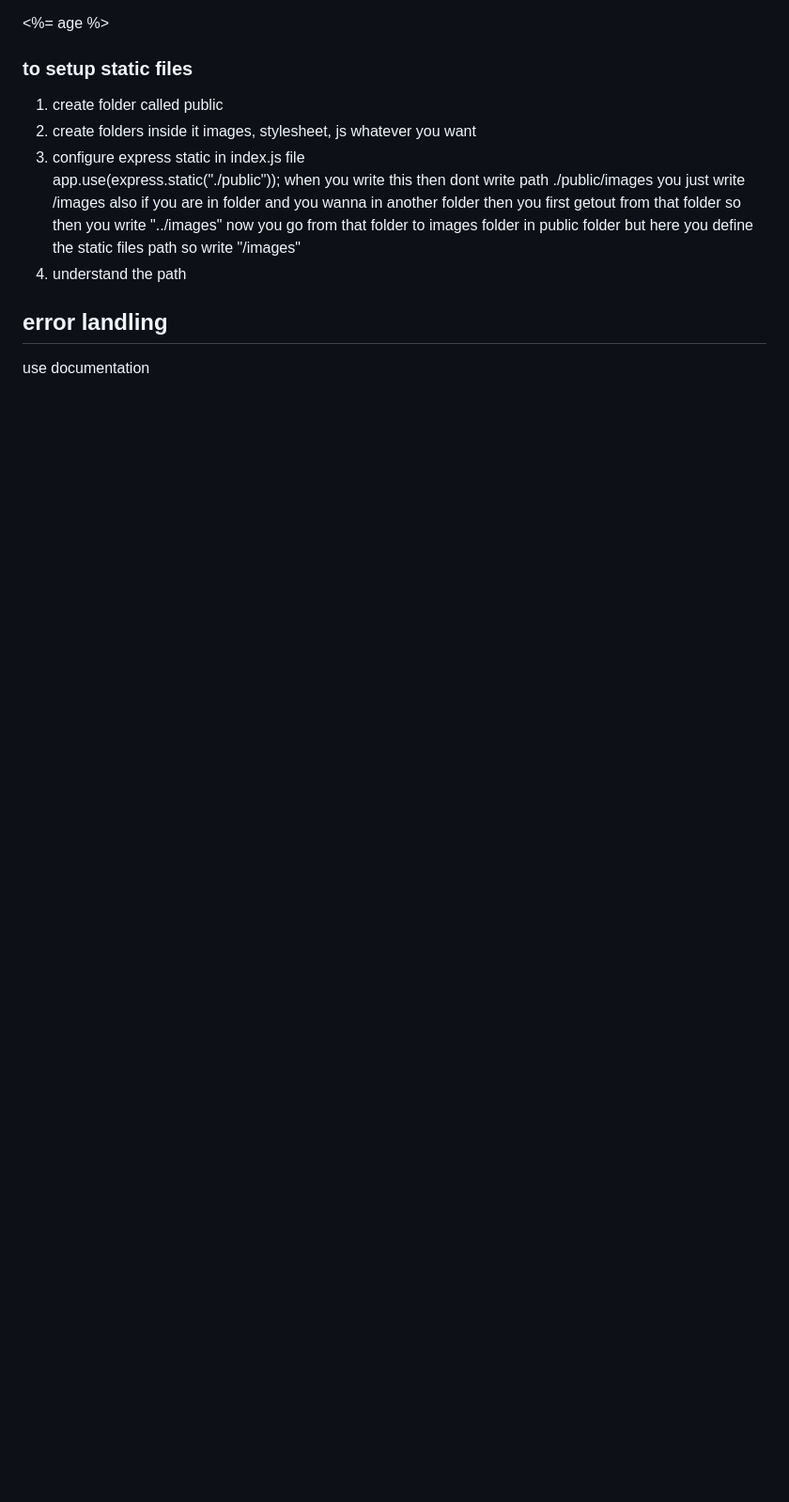
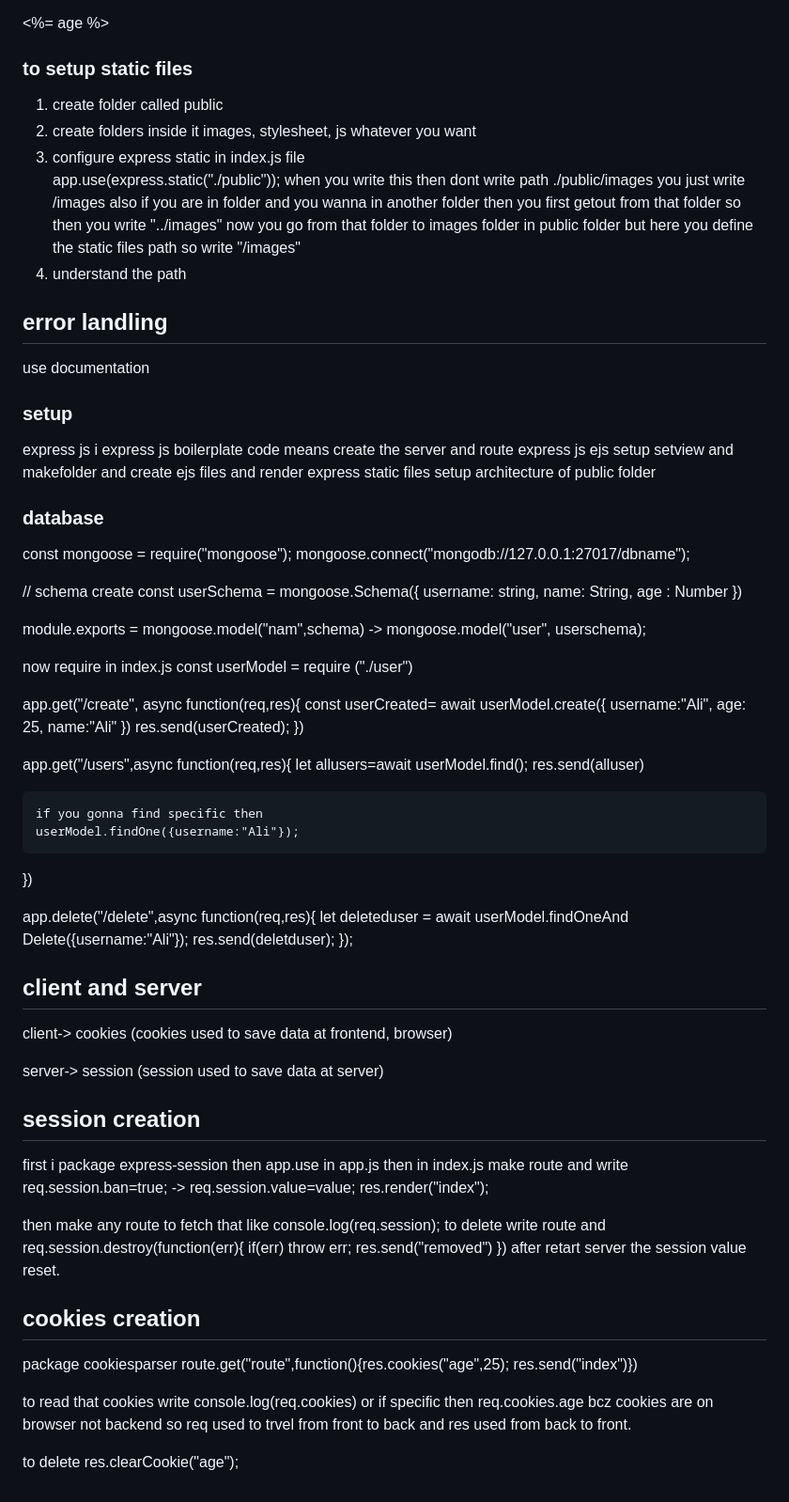
Before and after one commit to ALI-RAZA-AWAN/dev, a Markdown page: react/backend/note.md, the part around the change. Shown at 94% size. Rendered like a GitHub page; blank space fills up the shorter version.

Commit message:
backend end game 1

```diff
--- a/react/backend/note.md
+++ b/react/backend/note.md
@@ -123,3 +123,87 @@ but here you define the static files path so write "/images"
 
 ## error landling
 use documentation
+
+
+### setup
+express js i
+express js boilerplate code
+     means create the server and route
+express js ejs setup
+         setview and makefolder and create ejs files and render
+express static files setup
+architecture of public folder
+
+
+### database
+
+const mongoose = require("mongoose");
+mongoose.connect("mongodb://127.0.0.1:27017/dbname");
+
+// schema create
+const userSchema = mongoose.Schema({
+    username: string,
+    name: String,
+    age : Number
+})
+
+module.exports = mongoose.model("nam",schema) -> mongoose.model("user", userschema);
+
+now require in index.js
+const userModel = require ("./user")
+
+app.get("/create", async function(req,res){
+   const userCreated= await userModel.create({
+        username:"Ali",
+        age: 25,
+        name:"Ali"
+    })
+    res.send(userCreated);
+})
+
+app.get("/users",async function(req,res){
+    let allusers=await userModel.find();
+    res.send(alluser)
+
+    if you gonna find specific then
+    userModel.findOne({username:"Ali"});
+
+})
+
+app.delete("/delete",async function(req,res){
+    let deleteduser =  await userModel.findOneAnd Delete({username:"Ali"});
+res.send(deletduser);
+});
+
+
+## client and server
+
+client-> cookies (cookies used to save data at frontend, browser)
+
+server-> session (session used to save data at server)
+
+## session creation
+first i package express-session
+then app.use in app.js
+then in index.js
+make route and write req.session.ban=true;  -> req.session.value=value;
+res.render("index");
+
+then make any route to fetch that like console.log(req.session);
+to delete write route and req.session.destroy(function(err){
+    if(err) throw err;
+    res.send("removed")
+ })
+after retart server the session value reset.
+
+
+## cookies creation
+package cookiesparser
+route.get("route",function(){res.cookies("age",25);
+res.send("index")})
+
+to read that cookies write console.log(req.cookies) or if specific then req.cookies.age
+bcz cookies are on browser not backend so req used to trvel from front to back and res used from back to front.
+
+to delete
+res.clearCookie("age");
```
